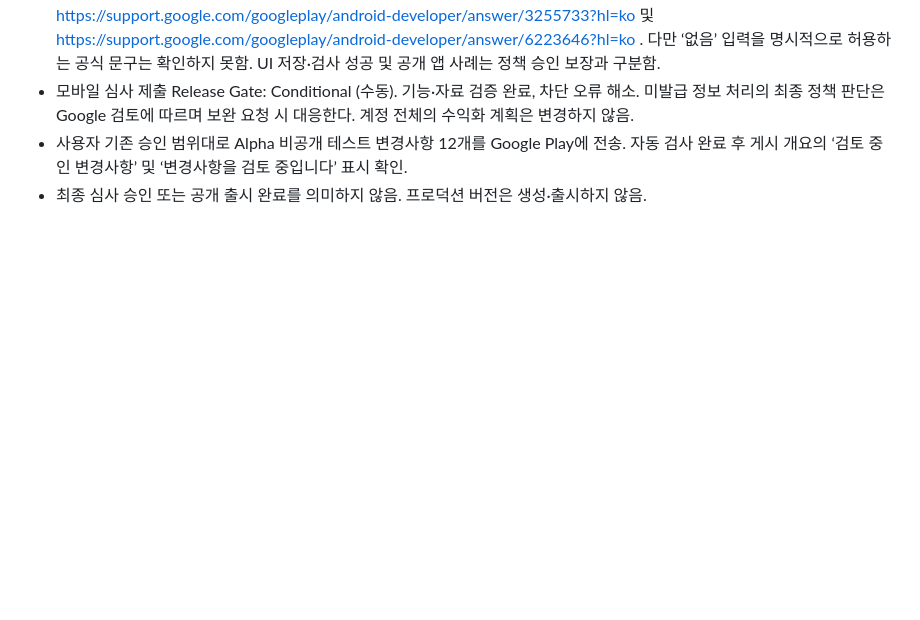
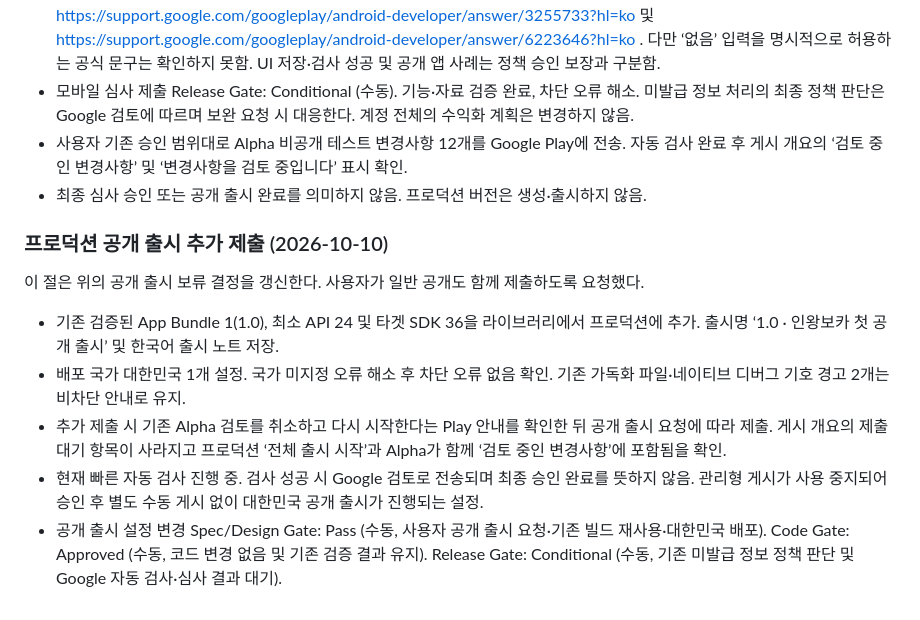
Before and after one commit to SmartHB-English/Vocab, a Markdown page: docs/android-release.md, the part around the change. Rendered like a GitHub page; blank space fills up the shorter version.

Commit message:
docs(app): 프로덕션 공개 출시 제출 기록

```diff
--- a/docs/android-release.md
+++ b/docs/android-release.md
@@ -119,3 +119,11 @@ Firebase SDK 기술 정보 설명: https://firebase.google.com/docs/android/play
 - 모바일 심사 제출 Release Gate: Conditional (수동). 기능·자료 검증 완료, 차단 오류 해소. 미발급 정보 처리의 최종 정책 판단은 Google 검토에 따르며 보완 요청 시 대응한다. 계정 전체의 수익화 계획은 변경하지 않음.
 - 사용자 기존 승인 범위대로 Alpha 비공개 테스트 변경사항 12개를 Google Play에 전송. 자동 검사 완료 후 게시 개요의 ‘검토 중인 변경사항’ 및 ‘변경사항을 검토 중입니다’ 표시 확인.
 - 최종 심사 승인 또는 공개 출시 완료를 의미하지 않음. 프로덕션 버전은 생성·출시하지 않음.
+
+### 프로덕션 공개 출시 추가 제출 (2026-10-10)
+이 절은 위의 공개 출시 보류 결정을 갱신한다. 사용자가 일반 공개도 함께 제출하도록 요청했다.
+- 기존 검증된 App Bundle 1(1.0), 최소 API 24 및 타겟 SDK 36을 라이브러리에서 프로덕션에 추가. 출시명 ‘1.0 · 인왕보카 첫 공개 출시’ 및 한국어 출시 노트 저장.
+- 배포 국가 대한민국 1개 설정. 국가 미지정 오류 해소 후 차단 오류 없음 확인. 기존 가독화 파일·네이티브 디버그 기호 경고 2개는 비차단 안내로 유지.
+- 추가 제출 시 기존 Alpha 검토를 취소하고 다시 시작한다는 Play 안내를 확인한 뒤 공개 출시 요청에 따라 제출. 게시 개요의 제출 대기 항목이 사라지고 프로덕션 ‘전체 출시 시작’과 Alpha가 함께 ‘검토 중인 변경사항’에 포함됨을 확인.
+- 현재 빠른 자동 검사 진행 중. 검사 성공 시 Google 검토로 전송되며 최종 승인 완료를 뜻하지 않음. 관리형 게시가 사용 중지되어 승인 후 별도 수동 게시 없이 대한민국 공개 출시가 진행되는 설정.
+- 공개 출시 설정 변경 Spec/Design Gate: Pass (수동, 사용자 공개 출시 요청·기존 빌드 재사용·대한민국 배포). Code Gate: Approved (수동, 코드 변경 없음 및 기존 검증 결과 유지). Release Gate: Conditional (수동, 기존 미발급 정보 정책 판단 및 Google 자동 검사·심사 결과 대기).
```
